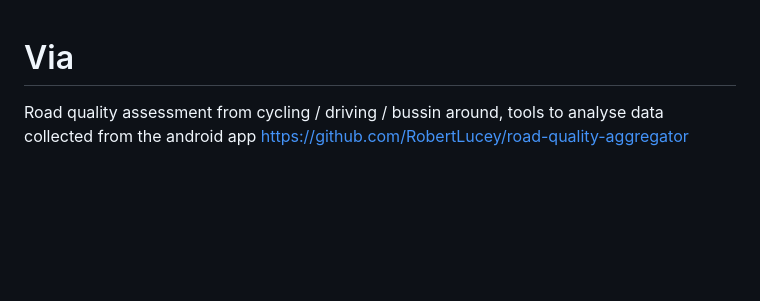
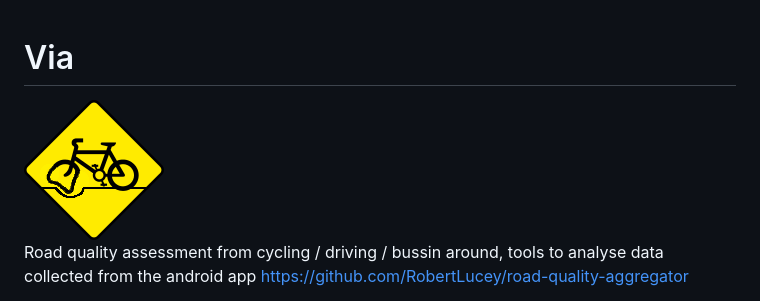
Before and after one commit to RobertLucey/via, a Markdown page: README.md, the part around the change. GitHub-like rendering; pictures changed too: assets/logo.png (added); blank space fills up the shorter version.

Commit message:
Add logo to readme

```diff
--- a/README.md
+++ b/README.md
@@ -1,4 +1,6 @@
 # Via
+
+<img src="/assets/logo.png" alt="via logo" style="height: 100px; width:100px;"/>
 
 Road quality assessment from cycling / driving / bussin around, tools to analyse data collected from the android app https://github.com/RobertLucey/road-quality-aggregator
 
```
